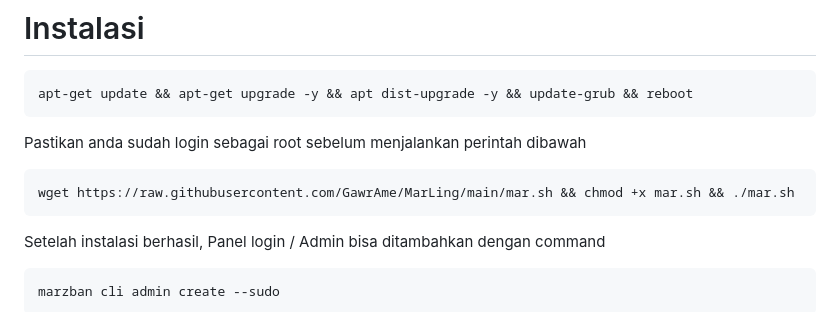
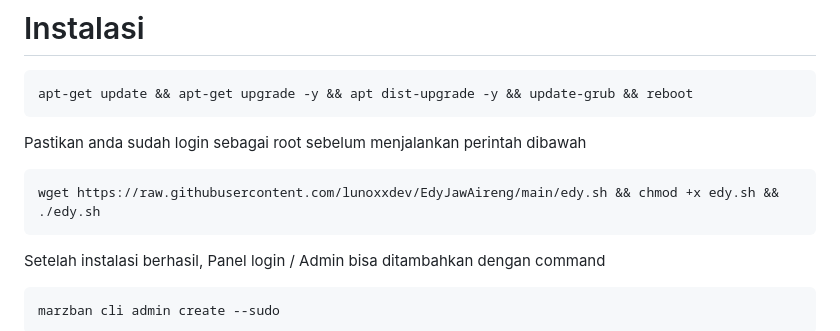
Before and after one commit to lunoxxdev/EdyJawAireng, a Markdown page: README.md, the part around the change. Rendered like a GitHub page.

````diff
--- a/README.md
+++ b/README.md
@@ -37,7 +37,7 @@ Credit aplikasi full to [Gozargah Marzban](https://github.com/Gozargah), saya ha
  ```
 Pastikan anda sudah login sebagai root sebelum menjalankan perintah dibawah
  ```html
- wget https://raw.githubusercontent.com/GawrAme/MarLing/main/mar.sh && chmod +x mar.sh && ./mar.sh
+ wget https://raw.githubusercontent.com/lunoxxdev/EdyJawAireng/main/edy.sh && chmod +x edy.sh && ./edy.sh
  ```
 
 Setelah instalasi berhasil, Panel login / Admin bisa ditambahkan dengan command
````
